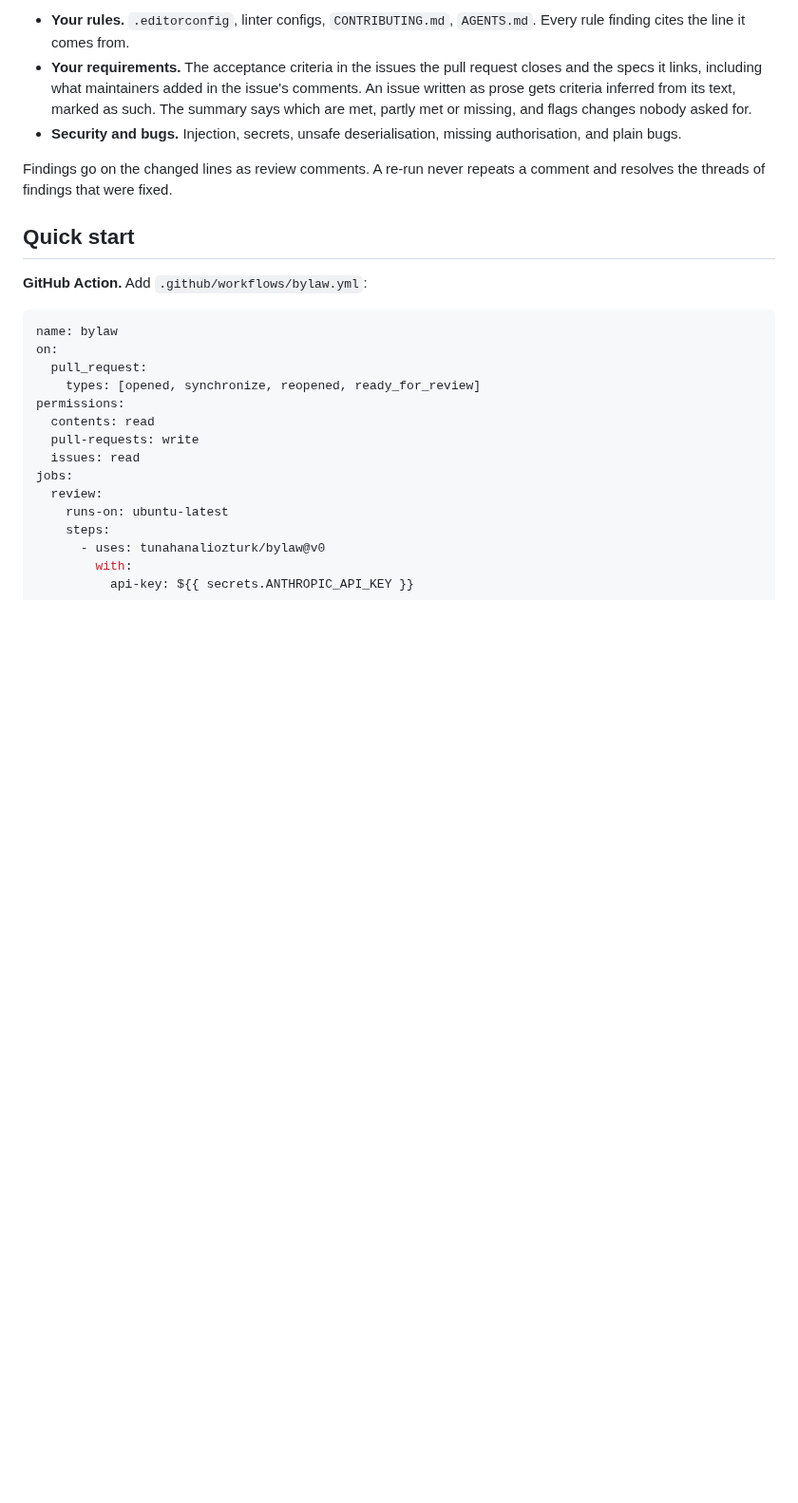
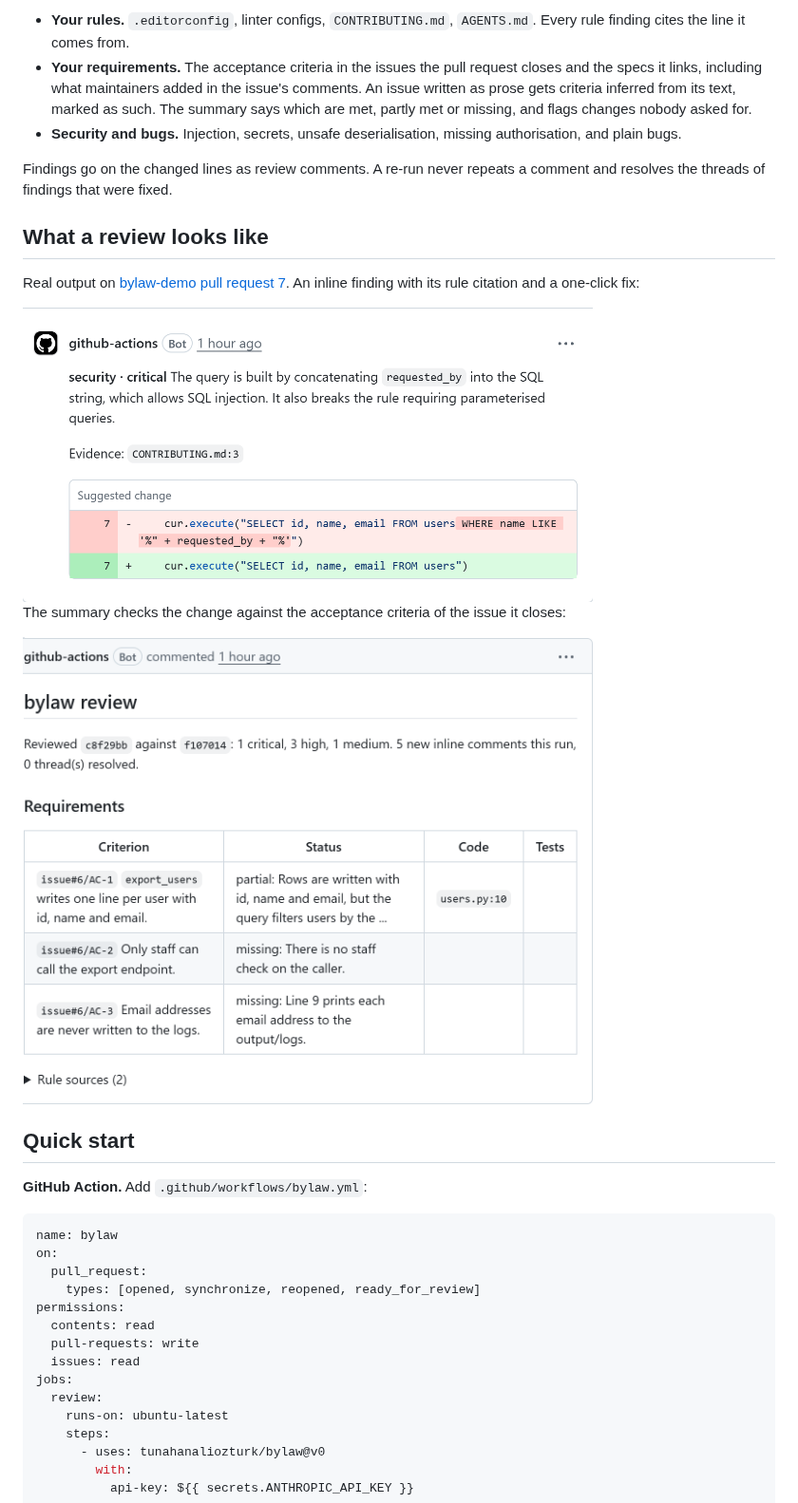
Before and after one commit to tunahanaliozturk/bylaw, a Markdown page: README.md, the part around the change. Shown at 95% size. Drawn GitHub-style; pictures changed too: docs/images/screenshot-inline-light.png (added), docs/images/screenshot-summary-light.png (added); blank space fills up the shorter version.

Commit message:
docs: real screenshots of a bylaw review on bylaw-demo, light and dark, with the script that takes them

```diff
--- a/README.md
+++ b/README.md
@@ -22,6 +22,22 @@ Most AI reviewers give general advice. bylaw reviews a pull request against what
 - **Security and bugs.** Injection, secrets, unsafe deserialisation, missing authorisation, and plain bugs.
 
 Findings go on the changed lines as review comments. A re-run never repeats a comment and resolves the threads of findings that were fixed.
+
+## What a review looks like
+
+Real output on [bylaw-demo pull request 7](https://github.com/tunahanaliozturk/bylaw-demo/pull/7). An inline finding with its rule citation and a one-click fix:
+
+<picture>
+  <source media="(prefers-color-scheme: dark)" srcset="docs/images/screenshot-inline-dark.png">
+  <img src="docs/images/screenshot-inline-light.png" alt="A critical SQL injection finding citing CONTRIBUTING.md line 3, with a suggested change" width="600">
+</picture>
+
+The summary checks the change against the acceptance criteria of the issue it closes:
+
+<picture>
+  <source media="(prefers-color-scheme: dark)" srcset="docs/images/screenshot-summary-dark.png">
+  <img src="docs/images/screenshot-summary-light.png" alt="The bylaw summary with a requirements table: one criterion partly met, two missing" width="600">
+</picture>
 
 ## Quick start
 
```
Also changed, not shown: docs/backlog/README.md (+1 -1 lines), docs/backlog/release-v0-1.md (+1 -1 lines), docs/images/screenshot-inline-dark.png (added), docs/images/screenshot-summary-dark.png (added), 1 other file.
